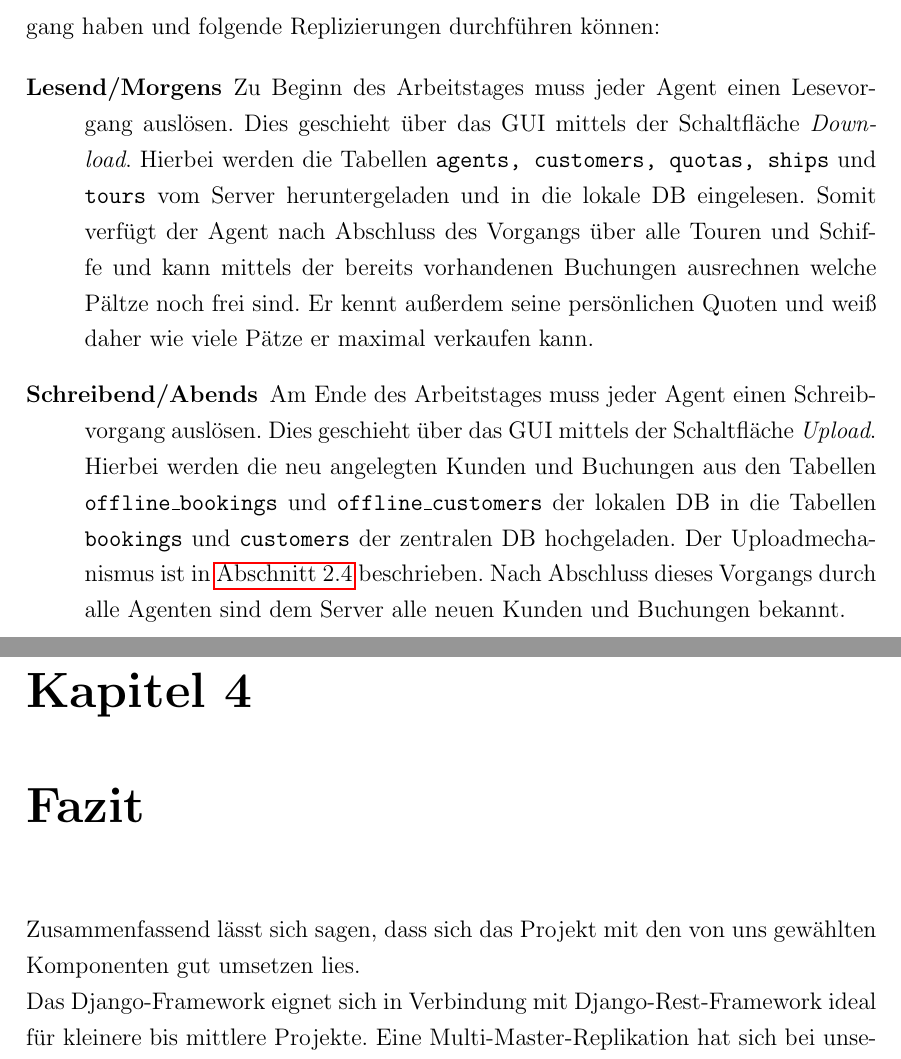
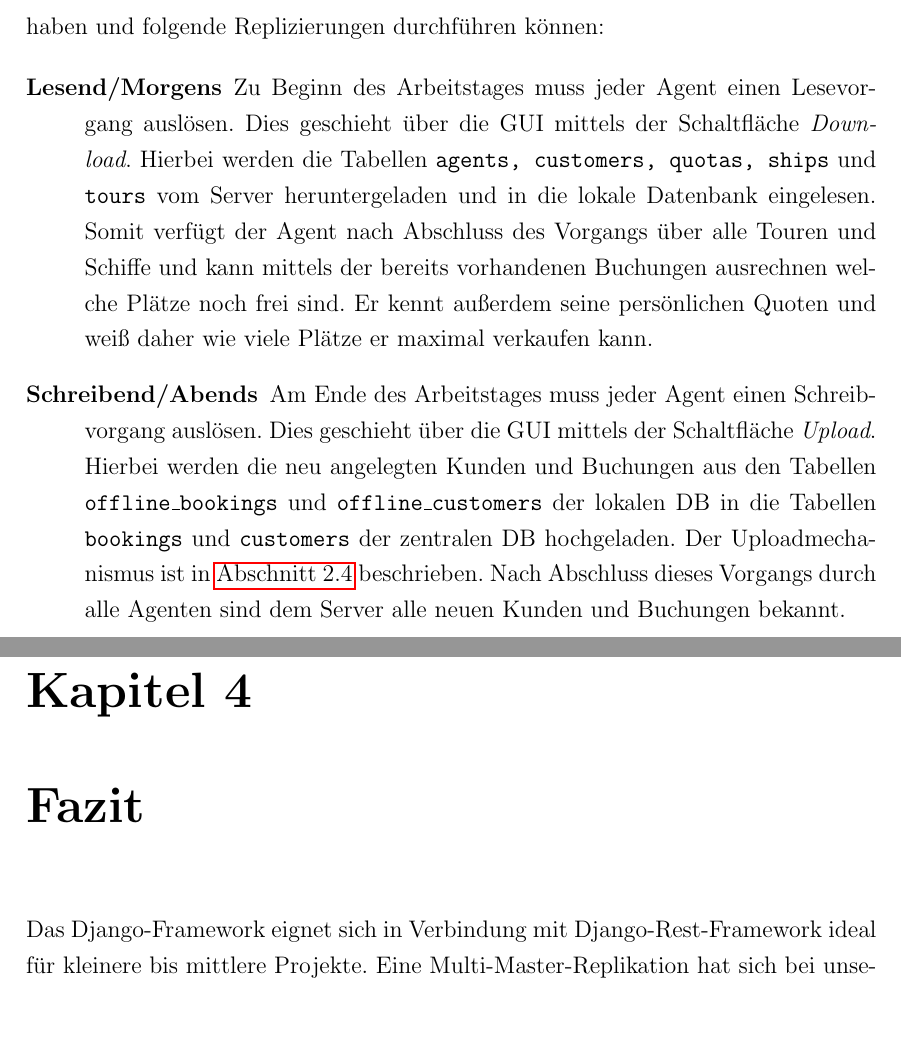
Before and after one commit to senk/piratebaytours, a LaTeX document (docs/report/report.tex): two parts of pages 16 and 17 of 18, joined at a grey line, cut so that both start at the same text, the shorter picture padded with empty space. Compiled offline with pdfLaTeX.

Commit message:
kleine änderungen

```diff
--- a/docs/report/report.tex
+++ b/docs/report/report.tex
@@ -246,16 +246,14 @@ Es müssen also die vorhandenen Plätze auf jedem Schiff und jeder Route auf die
 \section{Replikationszeitpunkt}
 \label{sec:RepliZeit}
 
-Auf Grund der begrenzten Verfügbarkeit von mobilen Internet für unsere mobile Anwendung, wird im Normalfalle nur zu bestimmten Zeitpunkten eine Replizierung von der zentralen Datenbank zur lokalen Datenbank und zurück durchgeführt. Beider Vorgänge werden manuell vom Benutzer ausgelöst. Bei erhöhter Verfügbarkeit des Internets steht es diesem frei häufiger zu replizieren. Minimal wird jedoch davon ausgegangen, dass die Agenten zu Beginn und Ende ihres Arbeitstages Internetzugang haben und folgende Replizierungen durchführen können:
+Auf Grund der begrenzten Verfügbarkeit von mobilem Internet für unsere mobile Anwendung, wird im Normalfall nur zu bestimmten Zeitpunkten eine Replizierung von der zentralen Datenbank zur lokalen Datenbank und zurück durchgeführt. Beide Vorgänge werden manuell vom Benutzer ausgelöst. Bei erhöhter Verfügbarkeit des Internets steht es diesem frei häufiger zu replizieren. Minimal wird jedoch davon ausgegangen, dass die Agenten zu Beginn und Ende ihres Arbeitstages Internetzugang haben und folgende Replizierungen durchführen können:
 
 \begin{description}
-\item[Lesend/Morgens] Zu Beginn des Arbeitstages muss jeder Agent einen Lesevorgang auslösen. Dies geschieht über das GUI mittels der Schaltfläche \emph{Download}. Hierbei werden die Tabellen \texttt{agents, customers, quotas, ships} und \texttt{tours} vom Server heruntergeladen und in die lokale DB eingelesen. Somit verfügt der Agent nach Abschluss des Vorgangs über alle Touren und Schiffe und kann mittels der bereits vorhandenen Buchungen ausrechnen welche Pältze noch frei sind. Er kennt außerdem seine persönlichen Quoten und weiß daher wie viele Pätze er maximal verkaufen kann.
-\item[Schreibend/Abends] Am Ende des Arbeitstages muss jeder Agent einen Schreibvorgang auslösen. Dies geschieht über das GUI mittels der Schaltfläche \emph{Upload}. Hierbei werden die neu angelegten Kunden und Buchungen aus den Tabellen \texttt{offline\_bookings} und \texttt{offline\_customers} der lokalen DB in die Tabellen \texttt{bookings} und \texttt{customers} der zentralen DB hochgeladen. Der Uploadmechanismus ist in \autoref{sec:Replizierung} beschrieben. Nach Abschluss dieses Vorgangs durch alle Agenten sind dem Server alle neuen Kunden und Buchungen bekannt.
+\item[Lesend/Morgens] Zu Beginn des Arbeitstages muss jeder Agent einen Lesevorgang auslösen. Dies geschieht über die GUI mittels der Schaltfläche \emph{Download}. Hierbei werden die Tabellen \texttt{agents, customers, quotas, ships} und \texttt{tours} vom Server heruntergeladen und in die lokale Datenbank eingelesen. Somit verfügt der Agent nach Abschluss des Vorgangs über alle Touren und Schiffe und kann mittels der bereits vorhandenen Buchungen ausrechnen welche Plätze noch frei sind. Er kennt außerdem seine persönlichen Quoten und weiß daher wie viele Plätze er maximal verkaufen kann.
+\item[Schreibend/Abends] Am Ende des Arbeitstages muss jeder Agent einen Schreibvorgang auslösen. Dies geschieht über die GUI mittels der Schaltfläche \emph{Upload}. Hierbei werden die neu angelegten Kunden und Buchungen aus den Tabellen \texttt{offline\_bookings} und \texttt{offline\_customers} der lokalen DB in die Tabellen \texttt{bookings} und \texttt{customers} der zentralen DB hochgeladen. Der Uploadmechanismus ist in \autoref{sec:Replizierung} beschrieben. Nach Abschluss dieses Vorgangs durch alle Agenten sind dem Server alle neuen Kunden und Buchungen bekannt.
 \end{description}
 
 \chapter{Fazit}
-Zusammenfassend lässt sich sagen, dass sich das Projekt mit den von uns gewählten Komponenten gut umsetzen lies.
-
 Das Django-Framework eignet sich in Verbindung mit Django-Rest-Framework ideal für kleinere bis mittlere Projekte.
 Eine Multi-Master-Replikation hat sich bei unserem Projekt als nicht notwendig erwiesen. Das Einrichten der Replikation ist nicht trivial und man ist mit der BDR-Version immer auf die Updates des Herstellers angewiesen. Im Falle eines Split-Brain-Szenarios könnten sich bei der Postgres-BDR Version ungewünschte Seiteneffekte einstellen.\\
 
```
Also changed, not shown: docs/report/report.pdf, docs/report/report.tex (4 more changed lines).
